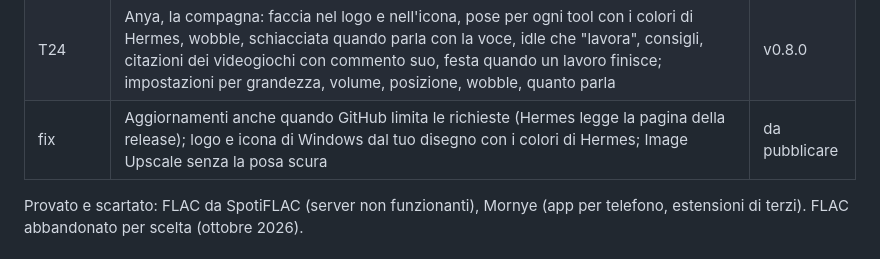
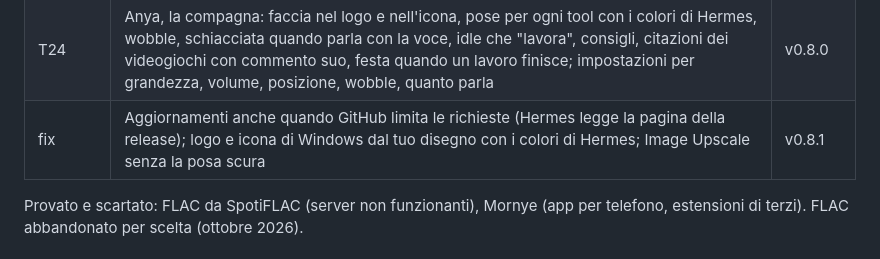
Before and after one commit to MegumiSharp/hermes, a Markdown page: docs/STATUS.md, the part around the change. GitHub-like rendering.

Commit message:
STATUS: v0.8.1
Co-Authored-By: Claude Opus 5.5 <noreply@anthropic.com>

```diff
--- a/docs/STATUS.md
+++ b/docs/STATUS.md
@@ -27,7 +27,7 @@ Aggiornato a ogni tranche. Le prove a mano sono in [TEST-TODO.md](TEST-TODO.md),
 | fix | Pixel Art: l'anteprima resta della stessa grandezza qualunque sia la dimensione dei pixel | v0.8.0 |
 | T23 | Sfondi per ogni tool: un PNG trasparente disegnato appena visibile dietro la pagina, editor dal pulsante Backdrop (9 stili, visibilità, grandezza, dettaglio, sfocatura, posizione, colore, specchio, "applica a tutti") | v0.8.0 |
 | T24 | Anya, la compagna: faccia nel logo e nell'icona, pose per ogni tool con i colori di Hermes, wobble, schiacciata quando parla con la voce, idle che "lavora", consigli, citazioni dei videogiochi con commento suo, festa quando un lavoro finisce; impostazioni per grandezza, volume, posizione, wobble, quanto parla | v0.8.0 |
-| fix | Aggiornamenti anche quando GitHub limita le richieste (Hermes legge la pagina della release); logo e icona di Windows dal tuo disegno con i colori di Hermes; Image Upscale senza la posa scura | da pubblicare |
+| fix | Aggiornamenti anche quando GitHub limita le richieste (Hermes legge la pagina della release); logo e icona di Windows dal tuo disegno con i colori di Hermes; Image Upscale senza la posa scura | v0.8.1 |
 
 Provato e scartato: FLAC da SpotiFLAC (server non funzionanti), Mornye (app per telefono, estensioni di terzi).
 FLAC abbandonato per scelta (ottobre 2026).
```
